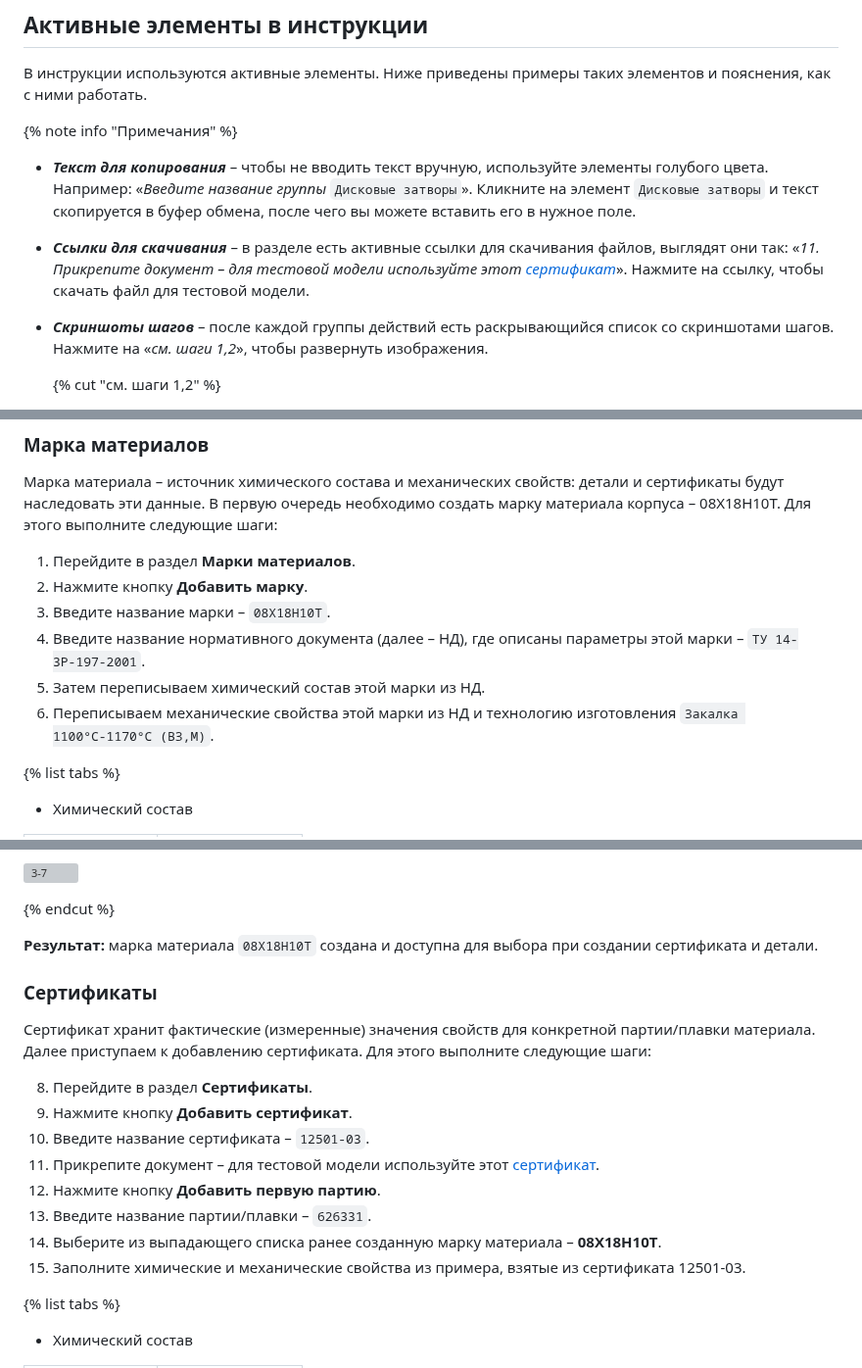
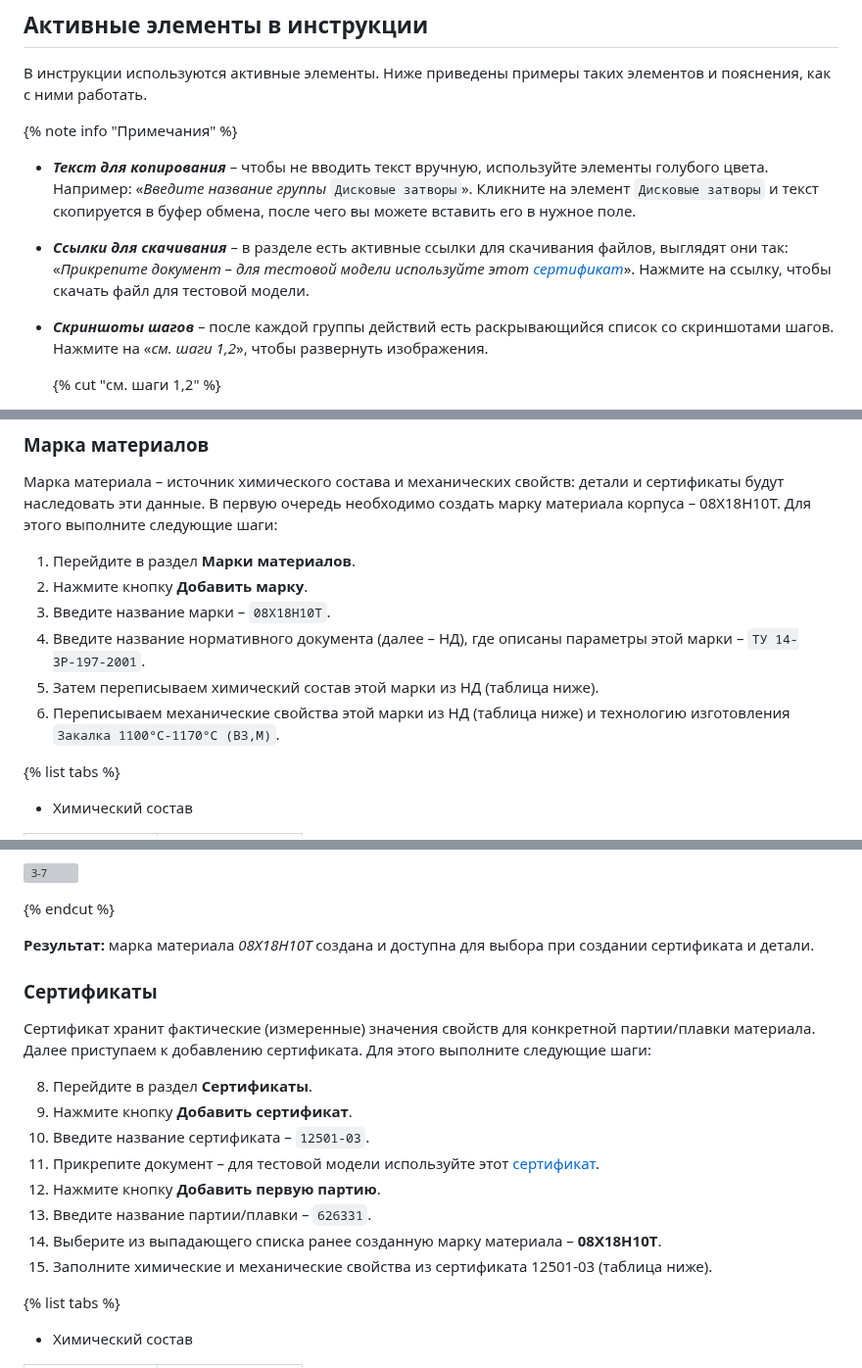
Before and after one commit to InstructionsQR/QR-Passport, a Markdown page: docs/ru/quick_start.md, 3 parts joined by grey strips. Shown at 98% size. Drawn GitHub-style; grey boxes are pictures that could not be loaded.

Commit message:
Ревью от 18.08 + доб. Маршрутная документация

```diff
--- a/docs/ru/quick_start.md
+++ b/docs/ru/quick_start.md
@@ -20,7 +20,7 @@
 
 * **_Текст для копирования_** – чтобы не вводить текст вручную, используйте элементы голубого цвета. Например: «_Введите название группы_ `Дисковые затворы`». Кликните на элемент `Дисковые затворы` и текст скопируется в буфер обмена, после чего вы можете вставить его в нужное поле.
 
-* **_Ссылки для скачивания_** – в разделе есть активные ссылки для скачивания файлов, выглядят они так: «_11. Прикрепите документ – для тестовой модели используйте этот [сертификат](./_files/quick_start/certificate.pdf)_». Нажмите на ссылку, чтобы скачать файл для тестовой модели.
+* **_Ссылки для скачивания_** – в разделе есть активные ссылки для скачивания файлов, выглядят они так: «_Прикрепите документ – для тестовой модели используйте этот [сертификат](./_files/quick_start/certificate.pdf)_». Нажмите на ссылку, чтобы скачать файл для тестовой модели.
 
 <!--* **_Дополнительные материалы_** – в конце каждого блока есть ссылки на подробное описание функций. Например: «_Подробнее о структуре оборудования см. [группы](equipment/equipment.md#anchor)_». Используйте эти ссылки, если хотите изучить тему глубже.-->
 
@@ -62,8 +62,8 @@
 2. Нажмите кнопку **Добавить марку**.
 3. Введите название марки – `08Х18Н10Т`.
 4. Введите название нормативного документа (далее – НД), где описаны параметры этой марки – `ТУ 14-3Р-197-2001`.
-5. Затем переписываем химический состав этой марки из НД.
-6. Переписываем механические свойства этой марки из НД и технологию изготовления `Закалка 1100°С-1170°С (ВЗ,М)`.
+5. Затем переписываем химический состав этой марки из НД (таблица ниже).
+6. Переписываем механические свойства этой марки из НД (таблица ниже) и технологию изготовления `Закалка 1100°С-1170°С (ВЗ,М)`.
 
 {% list tabs %}
 
@@ -101,7 +101,7 @@
 
 {% endcut %}
 
-**Результат:** марка материала `08Х18Н10Т` создана и доступна для выбора при создании сертификата и детали.
+**Результат:** марка материала _08Х18Н10Т_ создана и доступна для выбора при создании сертификата и детали.
 
 ### Сертификаты
 Сертификат хранит фактические (измеренные) значения свойств для конкретной партии/плавки материала. Далее приступаем к добавлению сертификата. Для этого выполните следующие шаги:
@@ -113,7 +113,7 @@
 12. Нажмите кнопку **Добавить первую партию**.
 13. Введите название партии/плавки – `626331`.
 14. Выберите из выпадающего списка ранее созданную марку материала – **08Х18Н10Т**.
-15. Заполните химические и механические свойства из примера, взятые из сертификата 12501-03.
+15. Заполните химические и механические свойства из сертификата 12501-03 (таблица ниже).
 
 {% list tabs %}
 
```
Also changed, not shown: other parts of docs/ru/quick_start.md (+13 -10 lines), docs/ru/concepts.md (+1 -1 lines), docs/ru/_images/route_list.png (added), docs/ru/_images/route_new_doc.png (added), docs/ru/_images/route_tab.png (added), 5 other files.
